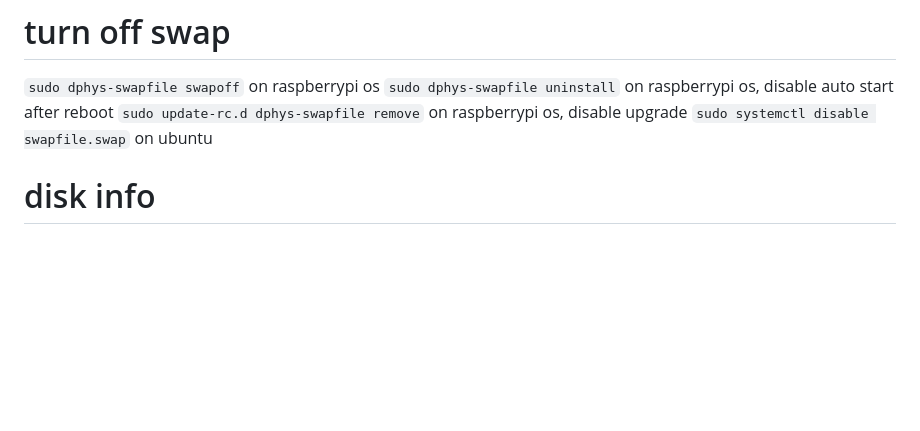
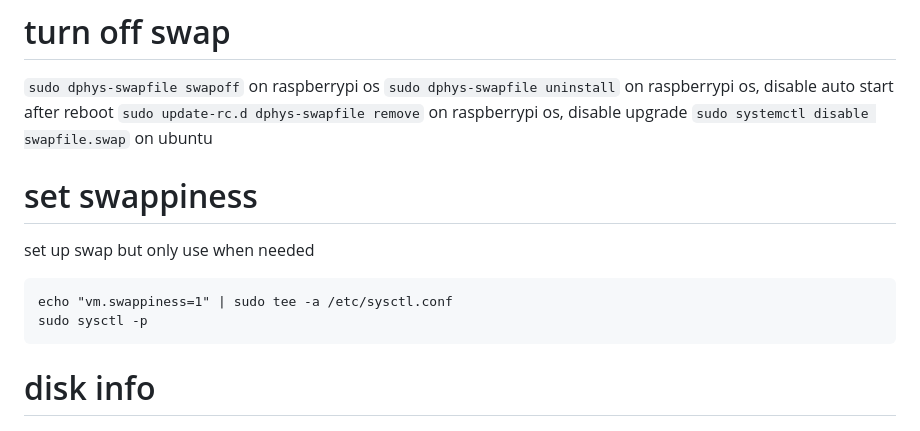
Before and after one commit to gongyisheng/playground, a Markdown page: raspberrypi/hardware.md, the part around the change. Rendered like a GitHub page; blank space fills up the shorter version.

Commit message:
update swap

````diff
--- a/raspberrypi/hardware.md
+++ b/raspberrypi/hardware.md
@@ -31,6 +31,13 @@ reboot
 `sudo dphys-swapfile uninstall` on raspberrypi os, disable auto start after reboot
 `sudo update-rc.d dphys-swapfile remove` on raspberrypi os, disable upgrade
 `sudo systemctl disable swapfile.swap` on ubuntu
+
+# set swappiness
+set up swap but only use when needed
+```
+echo "vm.swappiness=1" | sudo tee -a /etc/sysctl.conf
+sudo sysctl -p
+```
 
 # disk info
 `df -h`
````
